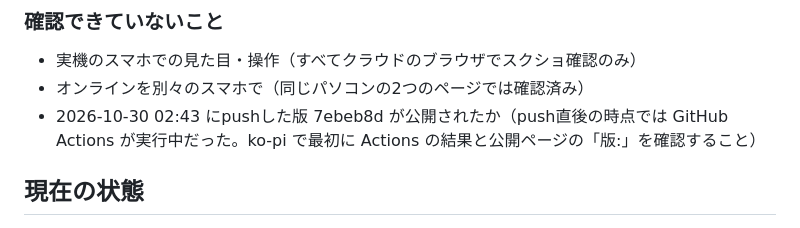
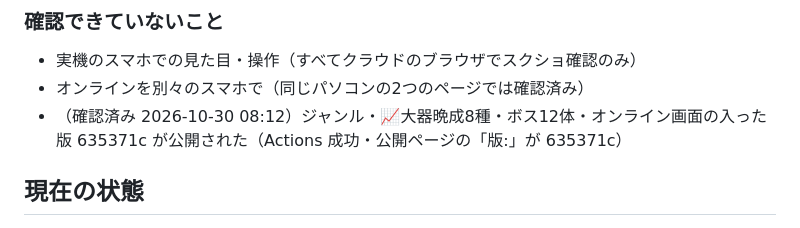
Before and after one commit to orihami/weapon-battle, a Markdown page: HANDOFF.md, the part around one of its changes. GitHub-like rendering.

```diff
--- a/HANDOFF.md
+++ b/HANDOFF.md
@@ -36,7 +36,7 @@
 ### 確認できていないこと
 - 実機のスマホでの見た目・操作（すべてクラウドのブラウザでスクショ確認のみ）
 - オンラインを別々のスマホで（同じパソコンの2つのページでは確認済み）
-- 2026-10-30 02:43 にpushした版 7ebeb8d が公開されたか（push直後の時点では GitHub Actions が実行中だった。ko-pi で最初に Actions の結果と公開ページの「版:」を確認すること）
+- （確認済み 2026-10-30 08:12）ジャンル・📈大器晩成8種・ボス12体・オンライン画面の入った版 635371c が公開された（Actions 成功・公開ページの「版:」が 635371c）
 
 ## 現在の状態
 
```
Also changed, not shown: other parts of HANDOFF.md (+1 -1 lines).
